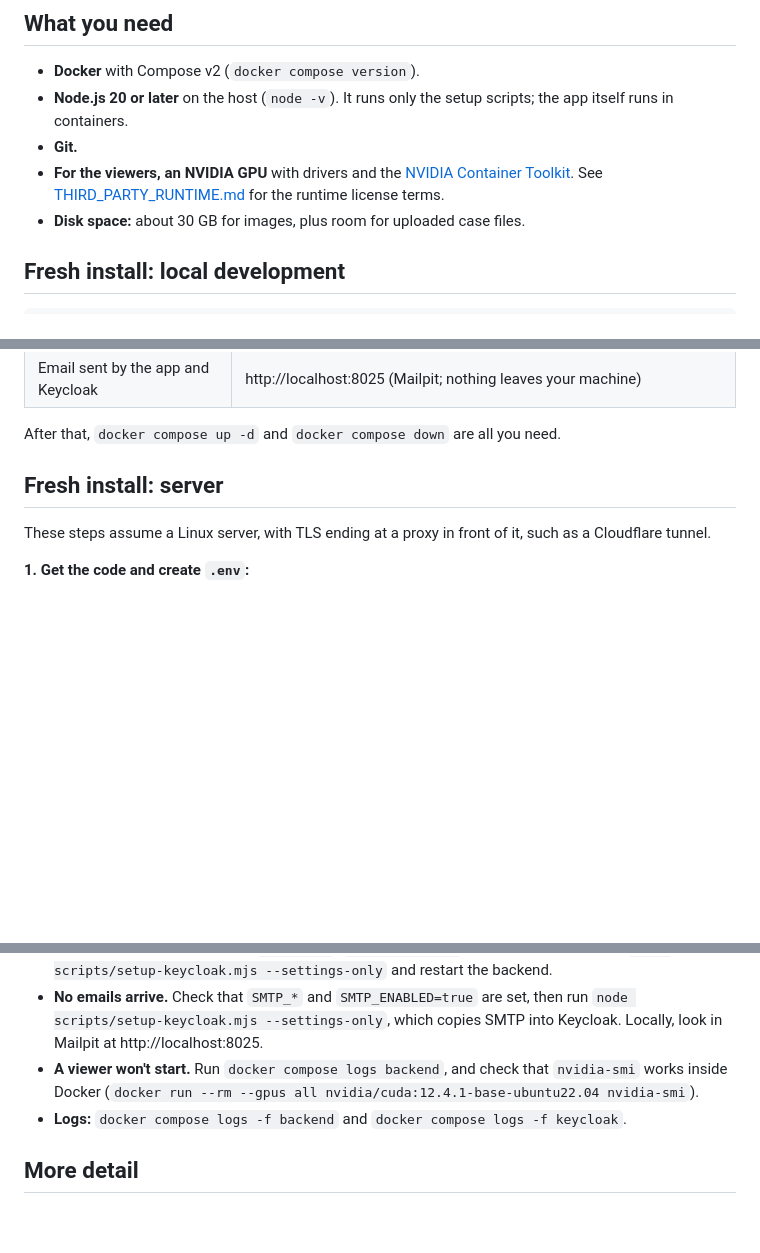
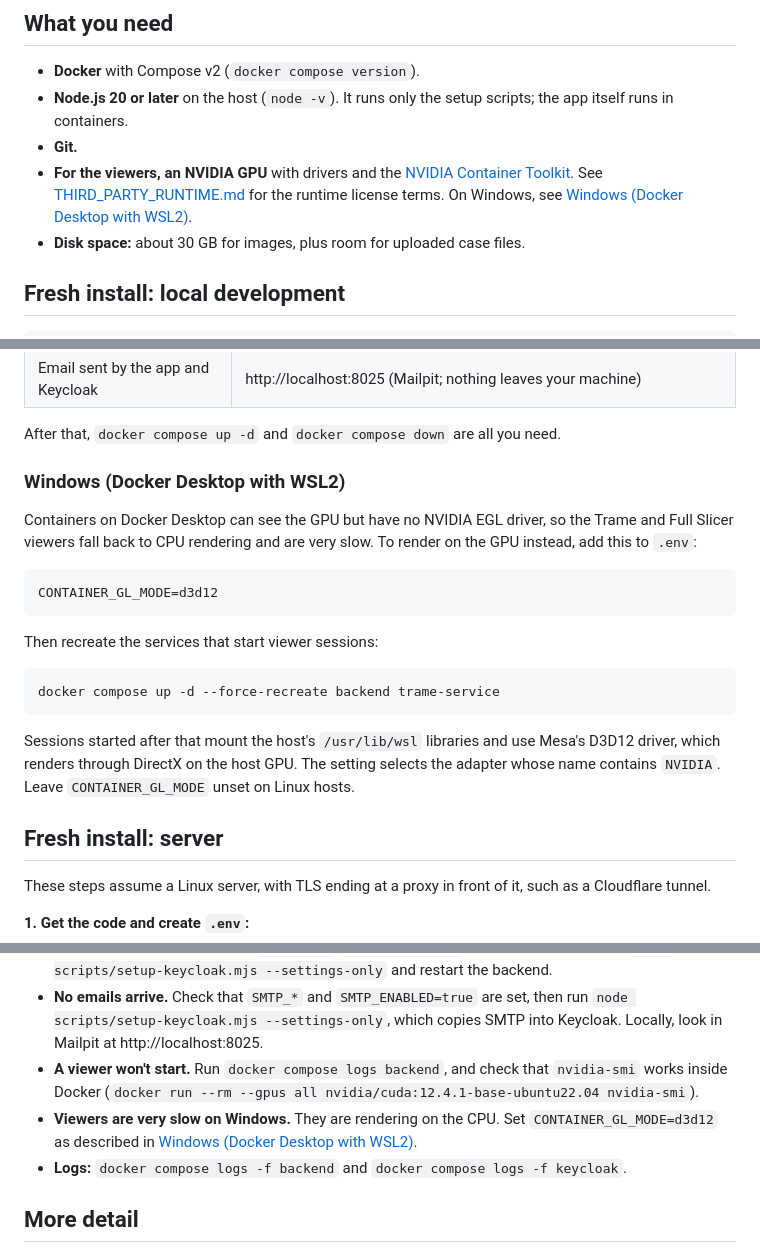
Before and after one commit to JolleyLab/SlicerHub, a Markdown page: DEPLOYMENT.md, 3 parts joined by grey strips. Drawn GitHub-style; blank space fills up the shorter version.

Commit message:
Document CONTAINER_GL_MODE=d3d12 for Docker Desktop (WSL2) hosts
Co-Authored-By: Claude Opus 5.5 <noreply@anthropic.com>

````diff
--- a/DEPLOYMENT.md
+++ b/DEPLOYMENT.md
@@ -25,7 +25,7 @@ One script, `scripts/bootstrap.mjs`, sets all of this up and is safe to run agai
 - **Docker** with Compose v2 (`docker compose version`).
 - **Node.js 20 or later** on the host (`node -v`). It runs only the setup scripts; the app itself runs in containers.
 - **Git.**
-- **For the viewers, an NVIDIA GPU** with drivers and the [NVIDIA Container Toolkit](https://docs.nvidia.com/datacenter/cloud-native/container-toolkit/). See [THIRD_PARTY_RUNTIME.md](THIRD_PARTY_RUNTIME.md) for the runtime license terms.
+- **For the viewers, an NVIDIA GPU** with drivers and the [NVIDIA Container Toolkit](https://docs.nvidia.com/datacenter/cloud-native/container-toolkit/). See [THIRD_PARTY_RUNTIME.md](THIRD_PARTY_RUNTIME.md) for the runtime license terms. On Windows, see [Windows (Docker Desktop with WSL2)](#windows-docker-desktop-with-wsl2).
 - **Disk space:** about 30 GB for images, plus room for uploaded case files.
 
 ## Fresh install: local development
@@ -54,6 +54,22 @@ When it finishes:
 | Email sent by the app and Keycloak | http://localhost:8025 (Mailpit; nothing leaves your machine) |
 
 After that, `docker compose up -d` and `docker compose down` are all you need.
+
+### Windows (Docker Desktop with WSL2)
+
+Containers on Docker Desktop can see the GPU but have no NVIDIA EGL driver, so the Trame and Full Slicer viewers fall back to CPU rendering and are very slow. To render on the GPU instead, add this to `.env`:
+
+```bash
+CONTAINER_GL_MODE=d3d12
+```
+
+Then recreate the services that start viewer sessions:
+
+```bash
+docker compose up -d --force-recreate backend trame-service
+```
+
+Sessions started after that mount the host's `/usr/lib/wsl` libraries and use Mesa's D3D12 driver, which renders through DirectX on the host GPU. The setting selects the adapter whose name contains `NVIDIA`. Leave `CONTAINER_GL_MODE` unset on Linux hosts.
 
 ## Fresh install: server
 
@@ -312,6 +328,7 @@ Once you're confident in the new version:
 - **Sign-in or email links point to `localhost`.** `PUBLIC_APP_URL` is wrong. Fix it, then run `node scripts/setup-keycloak.mjs --settings-only` and restart the backend.
 - **No emails arrive.** Check that `SMTP_*` and `SMTP_ENABLED=true` are set, then run `node scripts/setup-keycloak.mjs --settings-only`, which copies SMTP into Keycloak. Locally, look in Mailpit at http://localhost:8025.
 - **A viewer won't start.** Run `docker compose logs backend`, and check that `nvidia-smi` works inside Docker (`docker run --rm --gpus all nvidia/cuda:12.4.1-base-ubuntu22.04 nvidia-smi`).
+- **Viewers are very slow on Windows.** They are rendering on the CPU. Set `CONTAINER_GL_MODE=d3d12` as described in [Windows (Docker Desktop with WSL2)](#windows-docker-desktop-with-wsl2).
 - **Logs:** `docker compose logs -f backend` and `docker compose logs -f keycloak`.
 
 ## More detail
````
